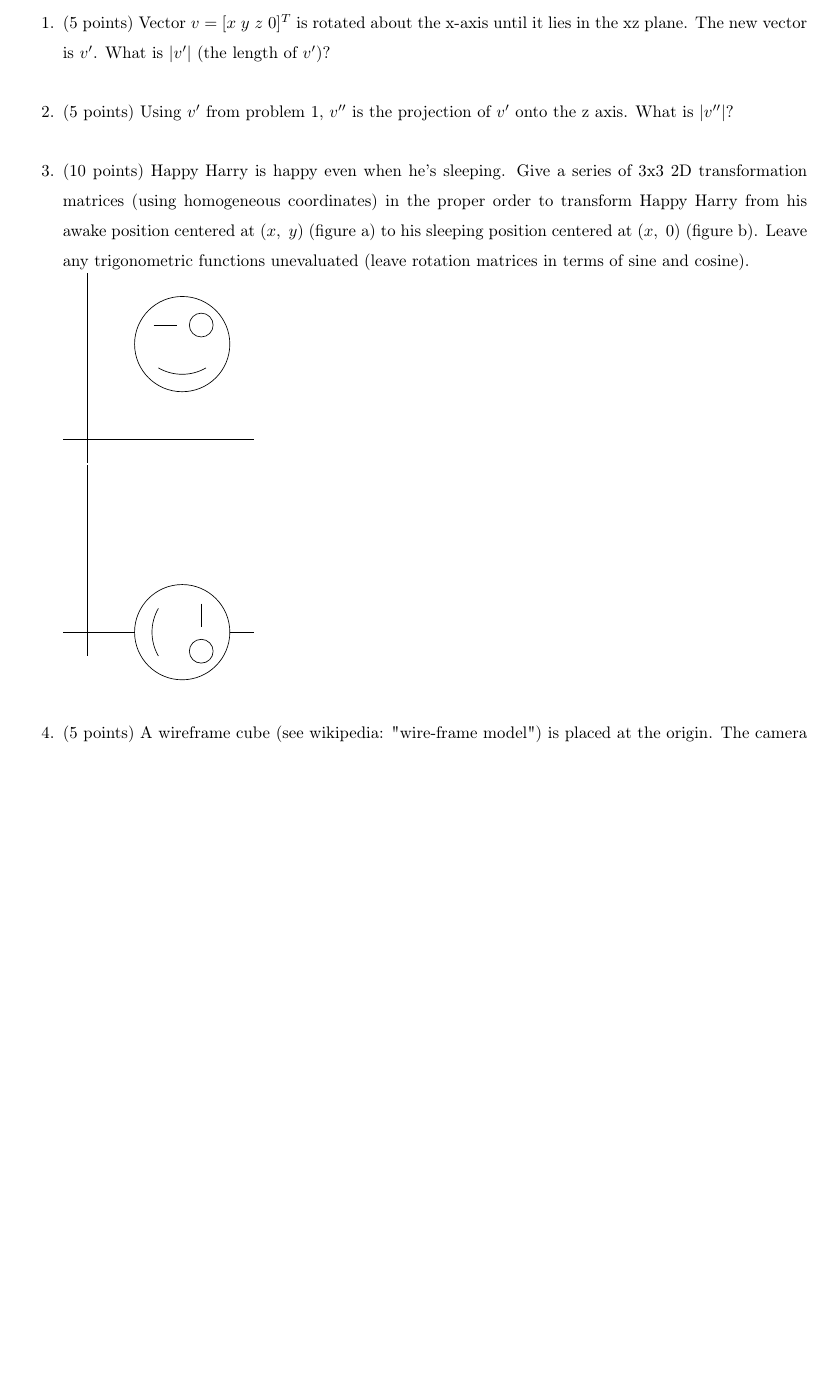
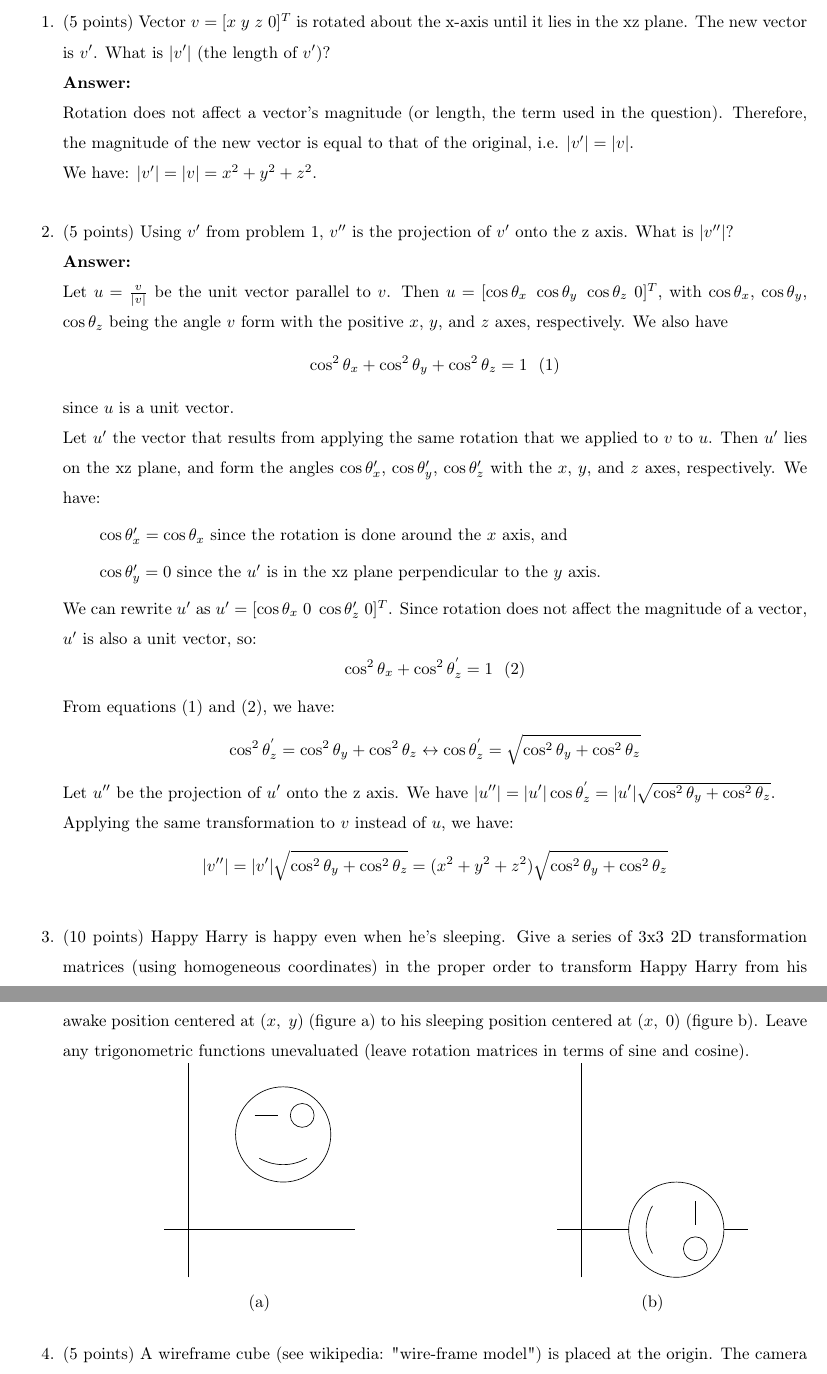
Before and after one commit to minhphamswe/course-cs354-computer-graphics-utexas, a LaTeX letter (hw02/hw02.tex): part of page 1 of 2 before the commit and two parts of pages 1 and 2 of 2 after it, the two joined at a grey line, cut so that both start at the same text, the shorter picture padded with empty space. Compiled offline with pdfLaTeX.

Commit message:
Done problem 1, 2 in homework 2.

```diff
--- a/hw02/hw02.tex
+++ b/hw02/hw02.tex
@@ -5,8 +5,11 @@
 \usepackage{amssymb}
 \usepackage[T1]{fontenc}
 \usepackage[margin=1in, paperwidth=8.5in, paperheight=11in]{geometry}
+\usepackage{tabularx}
 \usepackage{tikz}
+\usepackage{array}
 \linespread{1.5}
+
 \begin{document}
 Student: Minh Pham \\
 EID: mlp2279
@@ -19,10 +22,34 @@ EID: mlp2279
 	\item (5 points)
 	Vector $v = [x~y~z~0]^T$ is rotated about the x-axis until it lies in the xz plane. The new vector is $v'$. What is $|v'|$ (the length of $v'$)?
 
+	\textbf{Answer:} \\
+	Rotation does not affect a vector's magnitude (or length, the term used in the question). Therefore, the magnitude of the new vector is equal to that of the original, i.e. $|v'| = |v|$. \\
+	We have: $|v'| = |v| = x^2 + y^2 + z^2$.
+
 	\vspace{13pt}
 
 	\item (5 points)
 	Using $v'$ from problem 1, $v''$ is the projection of $v'$ onto the z axis. What is $|v''|$?
+
+	\textbf{Answer:} \\
+	Let $u = \frac{v}{|v|}$ be the unit vector parallel to $v$. Then $u = [\cos\theta_x~\cos\theta_y~\cos\theta_z~0]^T$, with $\cos\theta_x$, $\cos\theta_y$, $\cos\theta_z$ being the angle $v$ form with the positive $x$, $y$, and $z$ axes, respectively. We also have $$\cos^2\theta_x + \cos^2\theta_y + \cos^2\theta_z = 1~~(1)$$ since $u$ is a unit vector. \\
+	Let $u'$ the vector that results from applying the same rotation that we applied to $v$ to $u$. Then $u'$ lies on the xz plane, and form the angles $\cos\theta^{\prime}_x$, $\cos\theta^{\prime}_y$, $\cos\theta^{\prime}_z$ with the $x$, $y$, and $z$ axes, respectively. We have:
+	\begin{enumerate}
+		\item[] $\cos\theta^{\prime}_x = \cos\theta_x$ since the rotation is done around the $x$ axis, and
+		\item[] $\cos\theta^{\prime}_y = 0$ since the $u'$ is in the xz plane perpendicular to the $y$ axis.
+	\end{enumerate}
+	We can rewrite $u'$ as $u' = [\cos\theta_x~0~\cos\theta^{\prime}_z~0]^T$. Since rotation does not affect the magnitude of a vector, $u'$ is also a unit vector, so:
+	$$\cos^2\theta_x + \cos^2\theta^{'}_z = 1~~(2)$$
+	From equations $(1)$ and $(2)$, we have:
+	$$\cos^2\theta^{'}_z = \cos^2\theta_y + \cos^2\theta_z
+	\leftrightarrow \cos\theta^{'}_z = \sqrt{\cos^2\theta_y + \cos^2\theta_z}
+	$$
+	Let $u''$ be the projection of $u'$ onto the z axis. We have $|u''| = |u'|\cos\theta^{'}_z = |u'|\sqrt{\cos^2\theta_y + \cos^2\theta_z}$. \\
+	Applying the same transformation to $v$ instead of $u$, we have:
+	$$|v''| = |v'|\sqrt{\cos^2\theta_y + \cos^2\theta_z} = (x^2 + y^2 + z^2)\sqrt{\cos^2\theta_y + \cos^2\theta_z}$$
+
+
+
 
 	\vspace{13pt}
 
@@ -30,25 +57,27 @@ EID: mlp2279
 	Happy Harry is happy even when he's sleeping. Give a series of 3x3 2D transformation matrices (using homogeneous coordinates) in the proper order to transform Happy Harry from his awake position centered at $(x,~y)$ (figure a) to his sleeping position centered at $(x,~0)$ (figure b).
 	Leave any trigonometric functions unevaluated (leave rotation matrices in terms of sine and cosine).
 
+	\newcolumntype{C}{>{\centering\arraybackslash}X}%
+	\begin{tabularx}{\textwidth}{C C}
 		\begin{tikzpicture}
 			\draw (-0.5,0) -- (3.5,0);
-		\draw (0,-0.5) -- (0,3.5);
+			\draw (0,-1) -- (0,3.5);
 			\draw (2, 2) circle [radius=1.0];
 			\draw (2.4, 2.4) circle [radius=0.25];
 			\draw (1.4, 2.4) -- (1.9, 2.4);
 			\draw (1.5, 1.5) arc (240:300:1.0);
-	\end{tikzpicture}
-
+		\end{tikzpicture} &
 		\begin{tikzpicture}
 			\draw (-0.5,0) -- (1,0);
 			\draw (3.0,0) -- (3.5,0);
-		\draw (0,-0.5) -- (0,3.5);
+			\draw (0,-1) -- (0,3.5);
 			\draw[rotate=-90] (0, 2) circle [radius=1.0];
 			\draw[rotate=-90] (0.4, 2.4) circle [radius=0.25];
 			\draw[rotate=-90] (-0.6, 2.4) -- (-0.1, 2.4);
 			\draw[rotate=-90] (-0.5, 1.5) arc (240:300:1.0);
-	\end{tikzpicture}
-
+		\end{tikzpicture} \\
+		(a) & (b) \\
+	\end{tabularx}
 
 	\vspace{13pt}
 
```
Also changed, not shown: hw02/hw02.pdf. Lines whose indentation alone changed are shown as unchanged.
